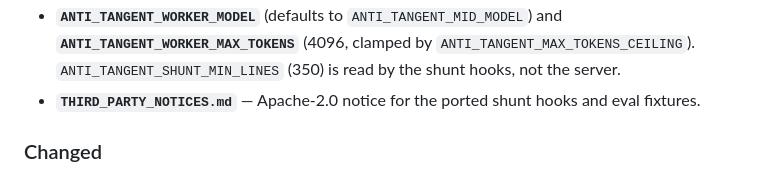
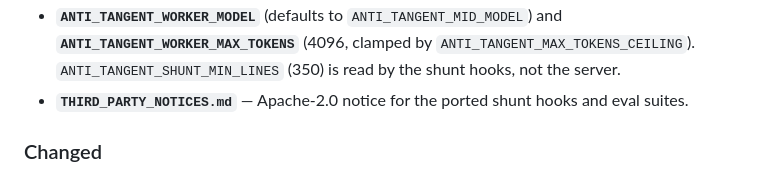
Before and after one commit to patiently/anti-tangent-mcp, a Markdown page: CHANGELOG.md, the part around the change. GitHub-like rendering.

Commit message:
fix: correct attribution claim and the plan's fail-open guard code
Two corrections, both to claims rather than shipped behaviour.

CHANGELOG said THIRD_PARTY_NOTICES.md covers 'the ported shunt hooks and
eval fixtures'. No eval fixtures were ported — the suites reference a
{{FIXTURES}} placeholder and run.sh generates the files at run time, which
the notice documents. Attributing locally-generated files to Spotify was
inaccurate on the text that becomes the GitHub Release body.

The plan's literal check-task-complete used jq '.error // true'. jq's //
substitutes on false as well as null, so that expression is 'true' on a
clean parse and the hook exits 0 unconditionally — a completion guard that
enforces nothing. Task 12's implementer caught it and shipped the correct
'.error'; this fixes the plan so the defect is not re-derived from it.

Co-Authored-By: Claude Opus 5 (1M context) <noreply@anthropic.com>
Claude-Session: https://claude.ai/code/session_01QpVXjpsv6USaGEj23pafFR

```diff
--- a/CHANGELOG.md
+++ b/CHANGELOG.md
@@ -26,7 +26,7 @@ and this project adheres to [Semantic Versioning](https://semver.org/spec/v2.0.0
 - **`ANTI_TANGENT_WORKER_MODEL`** (defaults to `ANTI_TANGENT_MID_MODEL`) and
   **`ANTI_TANGENT_WORKER_MAX_TOKENS`** (4096, clamped by `ANTI_TANGENT_MAX_TOKENS_CEILING`).
   `ANTI_TANGENT_SHUNT_MIN_LINES` (350) is read by the shunt hooks, not the server.
-- **`THIRD_PARTY_NOTICES.md`** — Apache-2.0 notice for the ported shunt hooks and eval fixtures.
+- **`THIRD_PARTY_NOTICES.md`** — Apache-2.0 notice for the ported shunt hooks and eval suites.
 
 ### Changed
 - `stats.Event` gains optional `input_tokens` / `output_tokens`; `rollup.json` gains an
```
Also changed, not shown: 1 other file.
